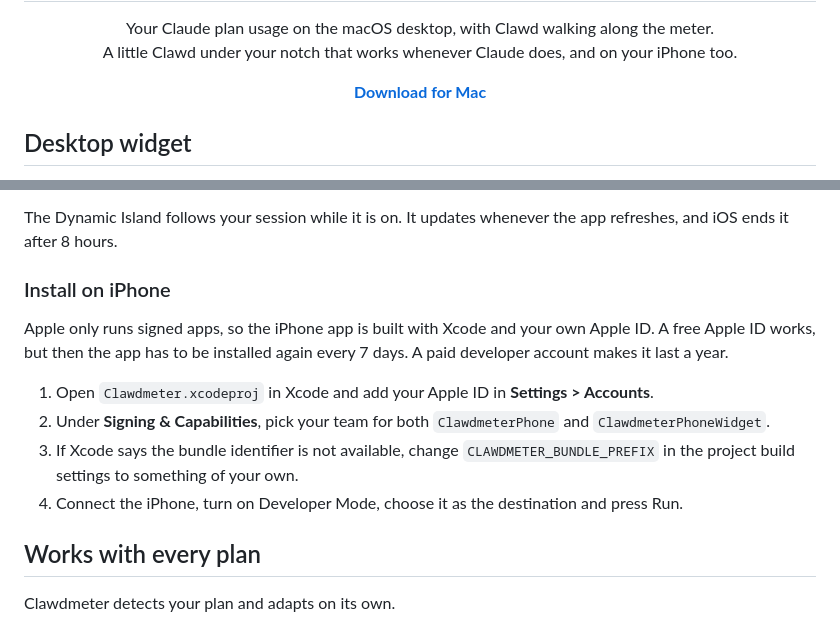
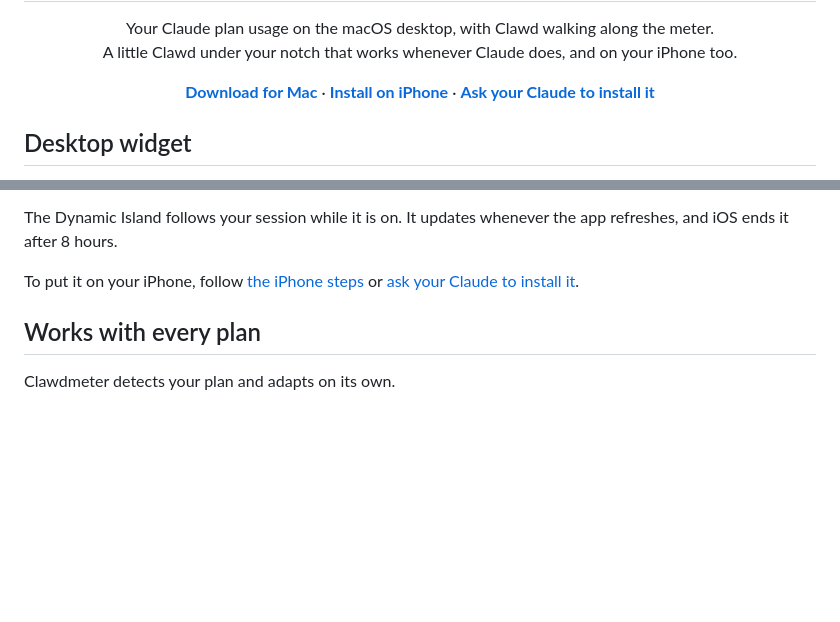
Before and after one commit to pavliukovbr/clawdmeter, a Markdown page: README.md, 2 parts joined by grey strips. Drawn GitHub-style; blank space fills up the shorter version.

```diff
--- a/README.md
+++ b/README.md
@@ -10,7 +10,7 @@
 </p>
 
 <p align="center">
-  <a href="https://github.com/pavliukovbr/clawdmeter/releases/latest"><b>Download for Mac</b></a>
+  <a href="https://github.com/pavliukovbr/clawdmeter/releases/latest"><b>Download for Mac</b></a> · <a href="#on-your-iphone"><b>Install on iPhone</b></a> · <a href="#ask-your-claude-to-install-it"><b>Ask your Claude to install it</b></a>
 </p>
 
 ## Desktop widget
@@ -68,14 +68,7 @@ Every request is signed and every reply is encrypted with a key only your Mac an
 
 The Dynamic Island follows your session while it is on. It updates whenever the app refreshes, and iOS ends it after 8 hours.
 
-### Install on iPhone
-
-Apple only runs signed apps, so the iPhone app is built with Xcode and your own Apple ID. A free Apple ID works, but then the app has to be installed again every 7 days. A paid developer account makes it last a year.
-
-1. Open `Clawdmeter.xcodeproj` in Xcode and add your Apple ID in **Settings > Accounts**.
-2. Under **Signing & Capabilities**, pick your team for both `ClawdmeterPhone` and `ClawdmeterPhoneWidget`.
-3. If Xcode says the bundle identifier is not available, change `CLAWDMETER_BUNDLE_PREFIX` in the project build settings to something of your own.
-4. Connect the iPhone, turn on Developer Mode, choose it as the destination and press Run.
+To put it on your iPhone, follow [the iPhone steps](#on-your-iphone) or [ask your Claude to install it](#ask-your-claude-to-install-it).
 
 ## Works with every plan
 
```
Also changed, not shown: other parts of README.md (+43 -5 lines).
